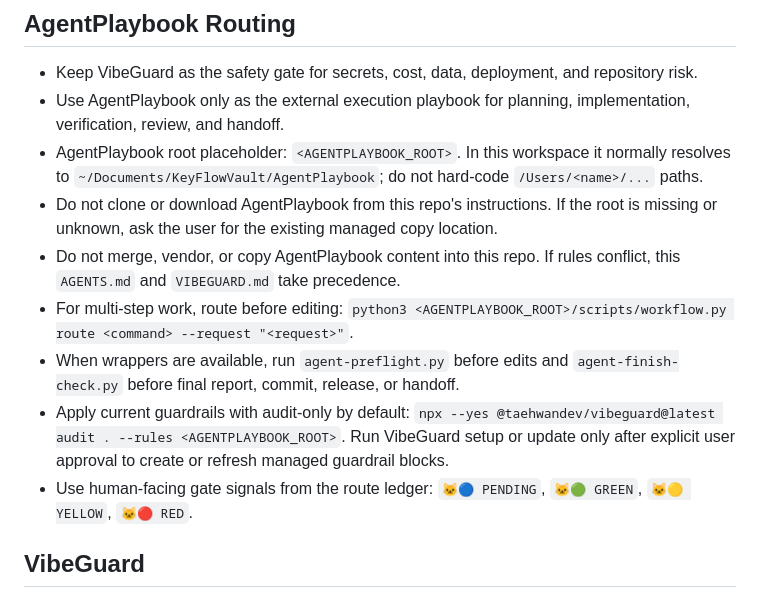
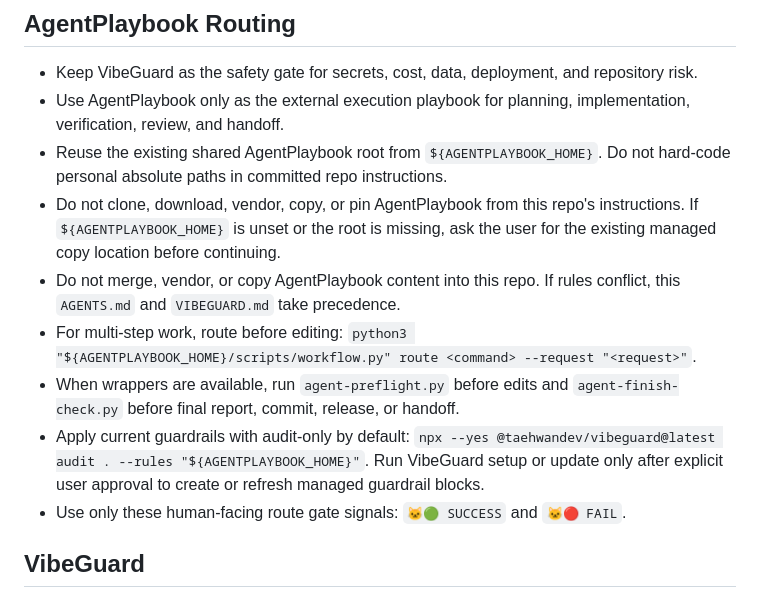
Before and after one commit to taehwandev/VibeGuard, a Markdown page: AGENTS.md, the part around the change. Drawn GitHub-style.

Commit message:
Use AgentPlaybook home for routing

```diff
--- a/AGENTS.md
+++ b/AGENTS.md
@@ -46,24 +46,23 @@ agents.
   repository risk.
 - Use AgentPlaybook only as the external execution playbook for planning,
   implementation, verification, review, and handoff.
-- AgentPlaybook root placeholder: `<AGENTPLAYBOOK_ROOT>`. In this workspace it
-  normally resolves to `~/Documents/KeyFlowVault/AgentPlaybook`; do not
-  hard-code `/Users/<name>/...` paths.
-- Do not clone or download AgentPlaybook from this repo's instructions. If the
-  root is missing or unknown, ask the user for the existing managed copy
-  location.
+- Reuse the existing shared AgentPlaybook root from `${AGENTPLAYBOOK_HOME}`.
+  Do not hard-code personal absolute paths in committed repo instructions.
+- Do not clone, download, vendor, copy, or pin AgentPlaybook from this repo's
+  instructions. If `${AGENTPLAYBOOK_HOME}` is unset or the root is missing, ask
+  the user for the existing managed copy location before continuing.
 - Do not merge, vendor, or copy AgentPlaybook content into this repo. If rules
   conflict, this `AGENTS.md` and `VIBEGUARD.md` take precedence.
 - For multi-step work, route before editing:
-  `python3 <AGENTPLAYBOOK_ROOT>/scripts/workflow.py route <command> --request "<request>"`.
+  `python3 "${AGENTPLAYBOOK_HOME}/scripts/workflow.py" route <command> --request "<request>"`.
 - When wrappers are available, run `agent-preflight.py` before edits and
   `agent-finish-check.py` before final report, commit, release, or handoff.
 - Apply current guardrails with audit-only by default:
-  `npx --yes @taehwandev/vibeguard@latest audit . --rules <AGENTPLAYBOOK_ROOT>`.
+  `npx --yes @taehwandev/vibeguard@latest audit . --rules "${AGENTPLAYBOOK_HOME}"`.
   Run VibeGuard setup or update only after explicit user approval to create or
   refresh managed guardrail blocks.
-- Use human-facing gate signals from the route ledger:
-  `🐱🔵 PENDING`, `🐱🟢 GREEN`, `🐱🟡 YELLOW`, `🐱🔴 RED`.
+- Use only these human-facing route gate signals:
+  `🐱🟢 SUCCESS` and `🐱🔴 FAIL`.
 
 <!-- vibeguard:start version=1 -->
 ## VibeGuard
```
